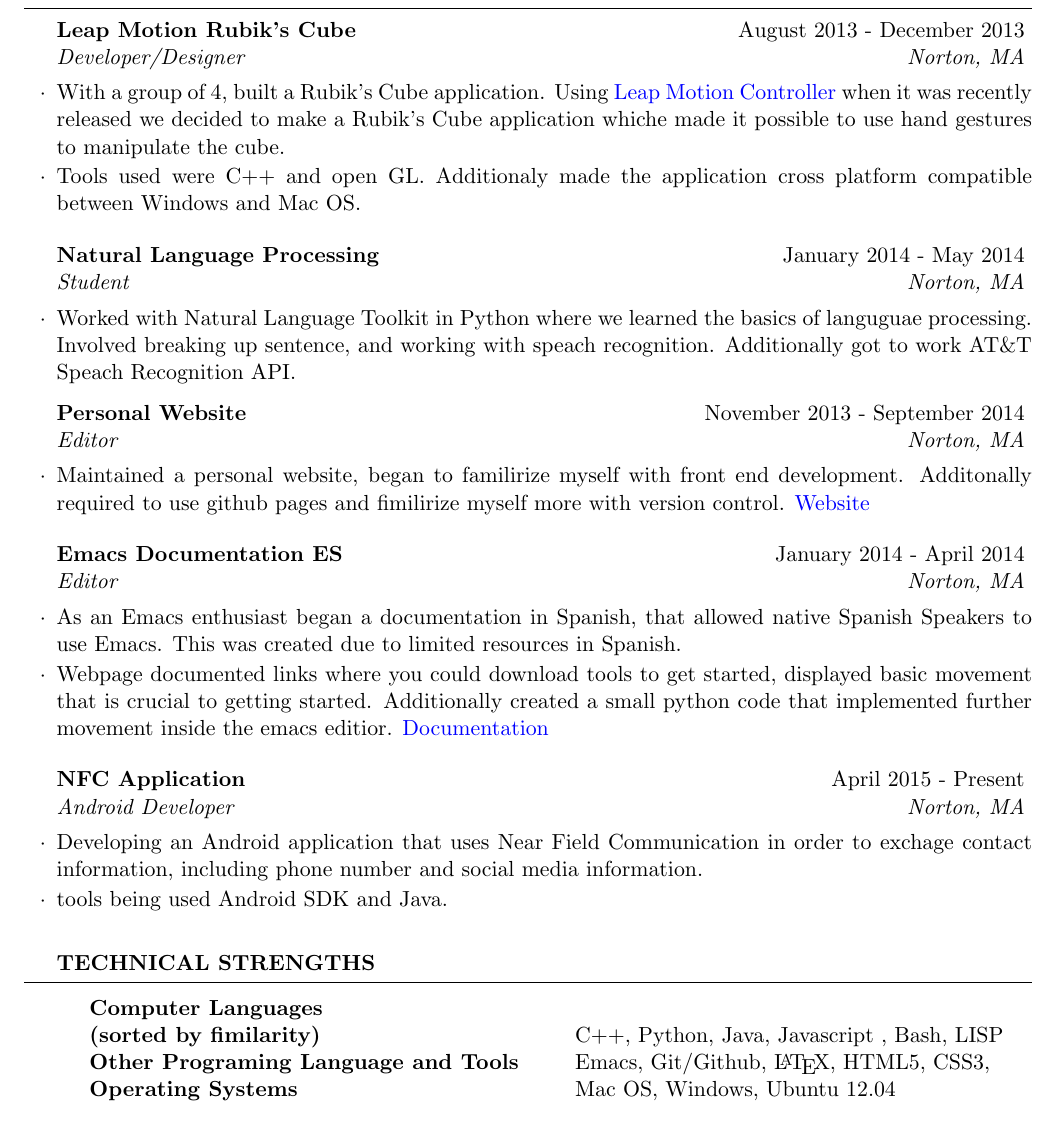
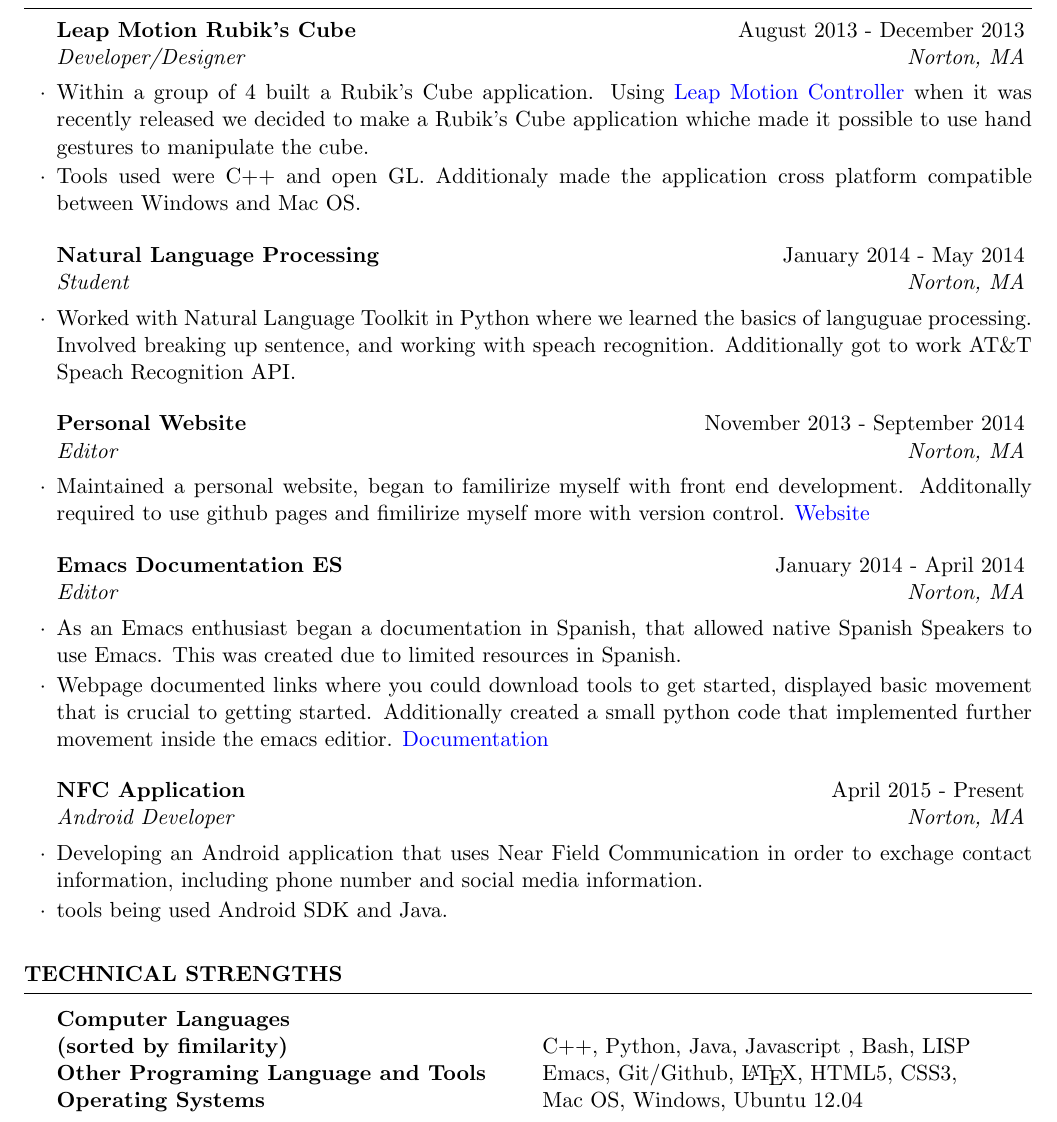
Before and after one commit to guti15/guti15.github.io, a LaTeX CV (img/Res_2015.tex): part of the page, cut so that both start at the same text. Compiled offline with pdfLaTeX.

Commit message:
adding more

```diff
--- a/img/Res_2015.tex
+++ b/img/Res_2015.tex
@@ -62,7 +62,7 @@ Bachelor of Arts - Computer Science
 \begin{rSection}{Experience}
 
 \begin{rSubsection}{Leap Motion Rubik's Cube}{August 2013 - December 2013}{Developer/Designer}{Norton, MA}
-\item With a group of 4, built a Rubik's Cube application. Using \href{https://www.leapmotion.com/}{Leap Motion Controller} when it was recently released we decided to make a Rubik's Cube application whiche made it possible to use hand gestures to manipulate the cube.
+\item Within a group of 4 built a Rubik's Cube application. Using \href{https://www.leapmotion.com/}{Leap Motion Controller} when it was recently released we decided to make a Rubik's Cube application whiche made it possible to use hand gestures to manipulate the cube.
 
 \item Tools used were C++  and open GL. Additionaly made the application cross platform compatible between Windows and Mac OS.
 
@@ -75,7 +75,7 @@ Bachelor of Arts - Computer Science
 \item Worked with Natural Language Toolkit in Python where we learned the basics of languguae processing.  Involved breaking up sentence, and working with speach recognition. Additionally got to work AT\&T Speach Recognition API.
 
 
-
+\end{rSubsection}
 %------------------------------------------------
 % Personal Webpage
 \begin{rSubsection}{Personal Website}{November 2013 - September 2014}{Editor}{Norton, MA}
```
Also changed, not shown: img/Res_2015.pdf, img/Res_2015.tex (1 more changed lines), 4 other files.
